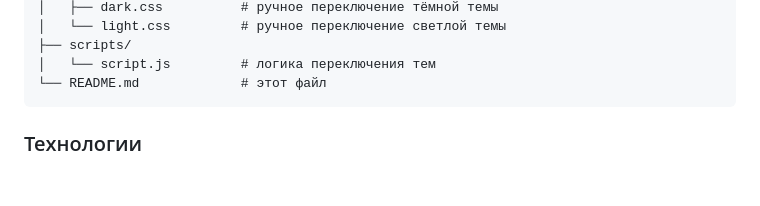
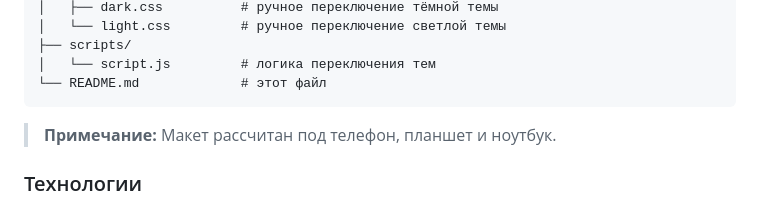
Before and after one commit to afanassk/slozhno-sosredotochitsya-fd, a Markdown page: README.md, the part around the change. Rendered like a GitHub page; blank space fills up the shorter version.

````diff
--- a/README.md
+++ b/README.md
@@ -35,6 +35,7 @@
 │   └── script.js         # логика переключения тем
 └── README.md             # этот файл
 ```
+> **Примечание:** Макет рассчитан под телефон, планшет и ноутбук.
 
 ### Технологии
 
````
